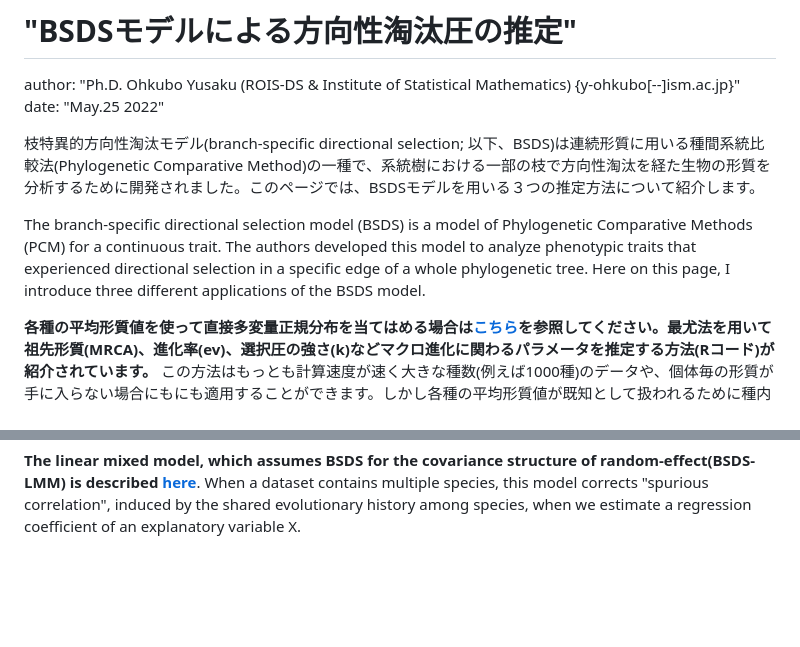
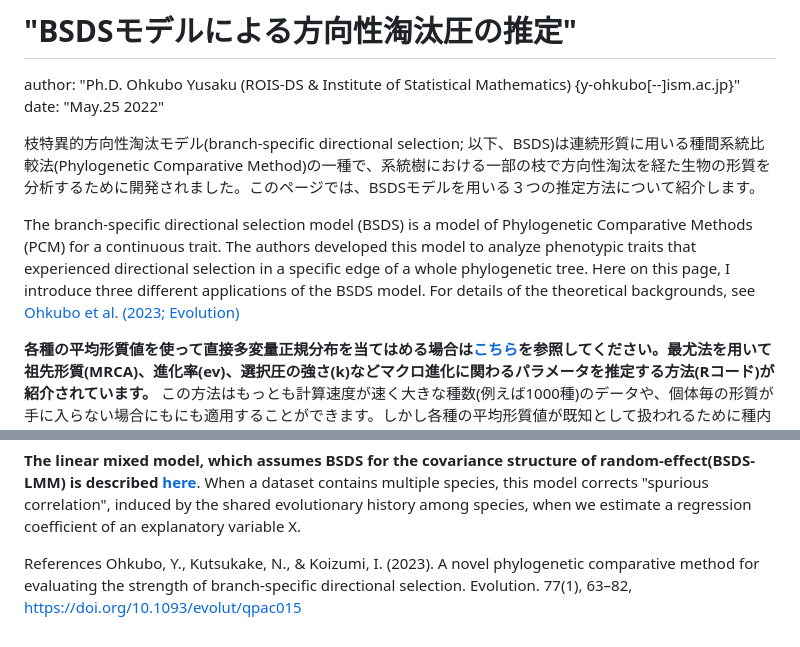
Before and after one commit to OhkuboYusaku/PCM_BSDS, a Markdown page: README.md, 2 parts joined by grey strips. Drawn GitHub-style; blank space fills up the shorter version.

```diff
--- a/README.md
+++ b/README.md
@@ -5,7 +5,7 @@ date: "May.25 2022"
 枝特異的方向性淘汰モデル(branch-specific directional selection; 以下、BSDS)は連続形質に用いる種間系統比較法(Phylogenetic Comparative Method)の一種で、系統樹における一部の枝で方向性淘汰を経た生物の形質を分析するために開発されました。このページでは、BSDSモデルを用いる３つの推定方法について紹介します。
 
 
-The branch-specific directional selection model (BSDS) is a model of Phylogenetic Comparative Methods  (PCM) for a continuous trait. The authors developed this model to analyze phenotypic traits that experienced directional selection in a specific edge of a whole phylogenetic tree. Here on this page, I introduce three different applications of the BSDS model.
+The branch-specific directional selection model (BSDS) is a model of Phylogenetic Comparative Methods  (PCM) for a continuous trait. The authors developed this model to analyze phenotypic traits that experienced directional selection in a specific edge of a whole phylogenetic tree. Here on this page, I introduce three different applications of the BSDS model. For details of the theoretical backgrounds, see [Ohkubo et al. (2023; Evolution)](https://t.co/AisoFG7D7b)
 
 __各種の平均形質値を使って直接多変量正規分布を当てはめる場合は[こちら](https://github.com/OhkuboYusaku/PCM_BSDS/tree/main/example/BSDS_MLE)を参照してください。最尤法を用いて祖先形質(MRCA)、進化率(ev)、選択圧の強さ(k)などマクロ進化に関わるパラメータを推定する方法(Rコード)が紹介されています。__ この方法はもっとも計算速度が速く大きな種数(例えば1000種)のデータや、個体毎の形質が手に入らない場合にもにも適用することができます。しかし各種の平均形質値が既知として扱われるために種内分散や平均値の推定誤差は考慮されません。また、種数が少ない(例えば~50種)場合にはevやkの信頼区間が甘めに見積もられる場合があります。
 
@@ -22,3 +22,6 @@ __BSDSモデルをランダム効果回帰モデル(BSDS-LMM)としてあつか
 
 __The linear mixed model, which assumes BSDS for the covariance structure of random-effect(BSDS-LMM) is described [here](https://github.com/OhkuboYusaku/PCM_BSDS/tree/main/example/BSDS_LMM)__.
 When a dataset contains multiple species, this model corrects "spurious correlation", induced by the shared evolutionary history among species,  when we estimate a regression coefficient of an explanatory variable X.
+
+References
+Ohkubo, Y., Kutsukake, N., & Koizumi, I. (2023). A novel phylogenetic comparative method for evaluating the strength of branch-specific directional selection. Evolution. 77(1), 63–82, https://doi.org/10.1093/evolut/qpac015
```
